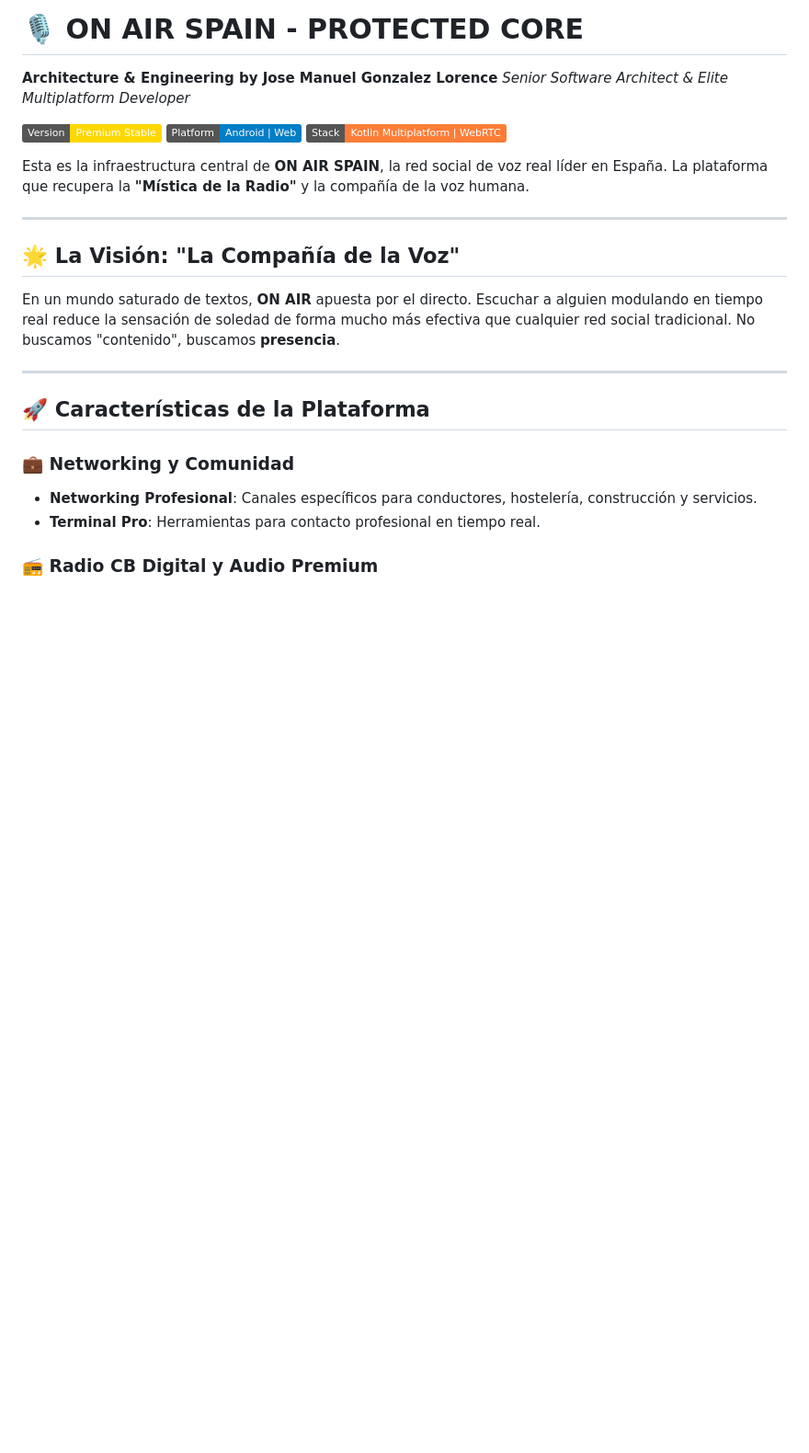
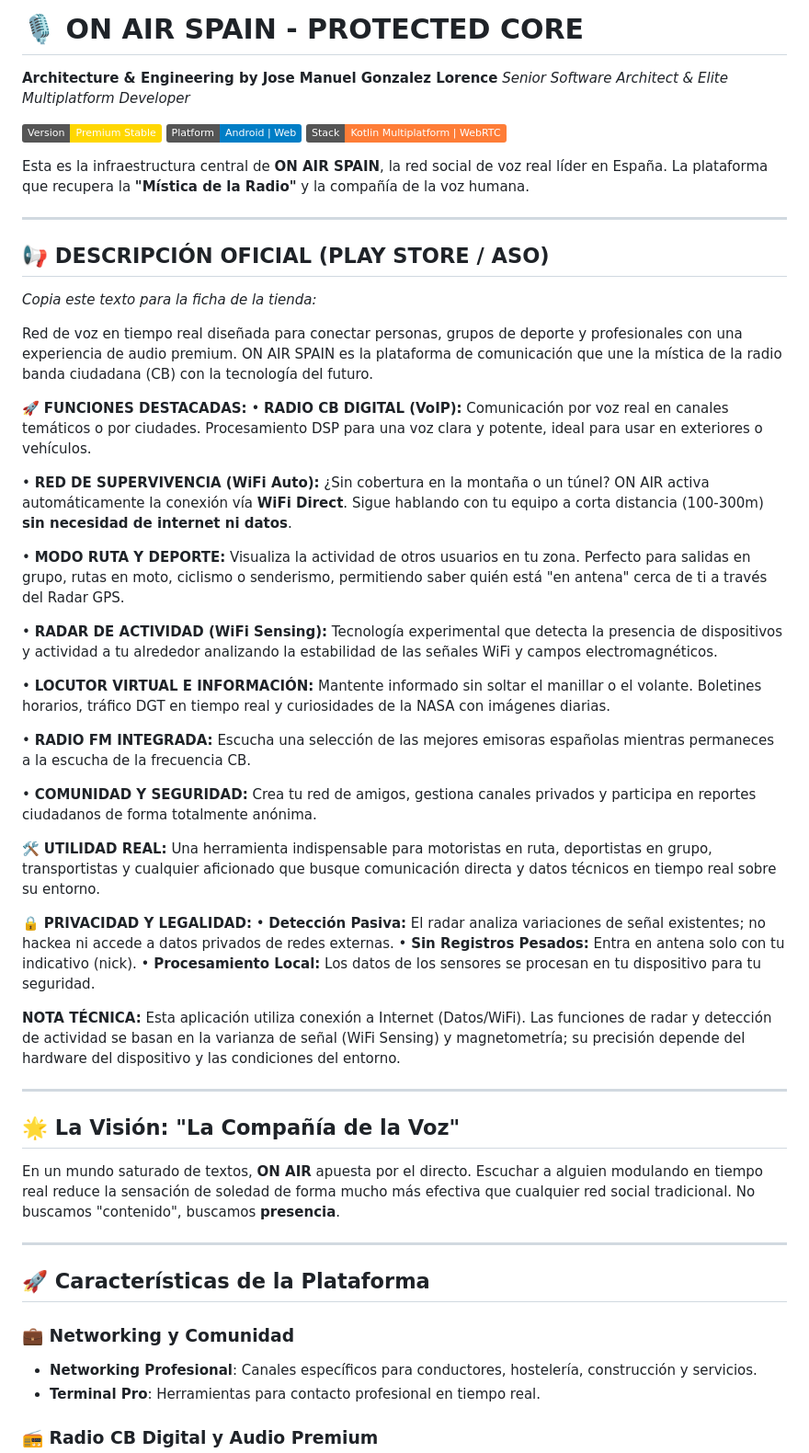
Before and after one commit to asurpan/sevillaON, a Markdown page: README.md, the part around the change. Shown at 92% size. Rendered like a GitHub page; badges without logos; blank space fills up the shorter version.

Commit message:
Docs: Actualización de descripción oficial para Play Store en README.md

```diff
--- a/README.md
+++ b/README.md
@@ -8,6 +8,38 @@
 ![Stack](https://img.shields.io/badge/Stack-Kotlin_Multiplatform_%7C_WebRTC-orange)
 
 Esta es la infraestructura central de **ON AIR SPAIN**, la red social de voz real líder en España. La plataforma que recupera la **"Mística de la Radio"** y la compañía de la voz humana.
+
+---
+
+## 📢 DESCRIPCIÓN OFICIAL (PLAY STORE / ASO)
+*Copia este texto para la ficha de la tienda:*
+
+Red de voz en tiempo real diseñada para conectar personas, grupos de deporte y profesionales con una experiencia de audio premium.
+ON AIR SPAIN es la plataforma de comunicación que une la mística de la radio banda ciudadana (CB) con la tecnología del futuro.
+
+🚀 **FUNCIONES DESTACADAS:**
+• **RADIO CB DIGITAL (VoIP):** Comunicación por voz real en canales temáticos o por ciudades. Procesamiento DSP para una voz clara y potente, ideal para usar en exteriores o vehículos.
+
+• **RED DE SUPERVIVENCIA (WiFi Auto):** ¿Sin cobertura en la montaña o un túnel? ON AIR activa automáticamente la conexión vía **WiFi Direct**. Sigue hablando con tu equipo a corta distancia (100-300m) **sin necesidad de internet ni datos**.
+
+• **MODO RUTA Y DEPORTE:** Visualiza la actividad de otros usuarios en tu zona. Perfecto para salidas en grupo, rutas en moto, ciclismo o senderismo, permitiendo saber quién está "en antena" cerca de ti a través del Radar GPS.
+
+• **RADAR DE ACTIVIDAD (WiFi Sensing):** Tecnología experimental que detecta la presencia de dispositivos y actividad a tu alrededor analizando la estabilidad de las señales WiFi y campos electromagnéticos.
+
+• **LOCUTOR VIRTUAL E INFORMACIÓN:** Mantente informado sin soltar el manillar o el volante. Boletines horarios, tráfico DGT en tiempo real y curiosidades de la NASA con imágenes diarias.
+
+• **RADIO FM INTEGRADA:** Escucha una selección de las mejores emisoras españolas mientras permaneces a la escucha de la frecuencia CB.
+
+• **COMUNIDAD Y SEGURIDAD:** Crea tu red de amigos, gestiona canales privados y participa en reportes ciudadanos de forma totalmente anónima.
+
+🛠️ **UTILIDAD REAL:** Una herramienta indispensable para motoristas en ruta, deportistas en grupo, transportistas y cualquier aficionado que busque comunicación directa y datos técnicos en tiempo real sobre su entorno.
+
+🔒 **PRIVACIDAD Y LEGALIDAD:**
+• **Detección Pasiva:** El radar analiza variaciones de señal existentes; no hackea ni accede a datos privados de redes externas.
+• **Sin Registros Pesados:** Entra en antena solo con tu indicativo (nick).
+• **Procesamiento Local:** Los datos de los sensores se procesan en tu dispositivo para tu seguridad.
+
+**NOTA TÉCNICA:** Esta aplicación utiliza conexión a Internet (Datos/WiFi). Las funciones de radar y detección de actividad se basan en la varianza de señal (WiFi Sensing) y magnetometría; su precisión depende del hardware del dispositivo y las condiciones del entorno.
 
 ---
 
```
